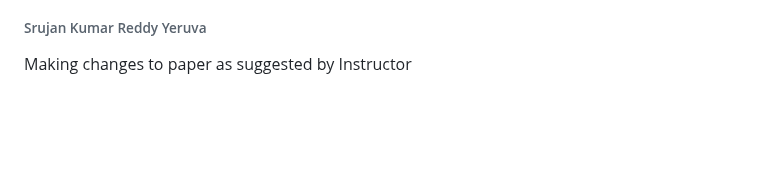
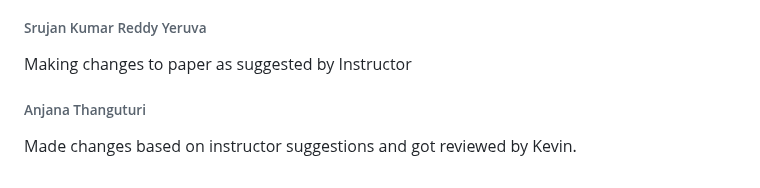
Before and after one commit to srujan0403/GDP2_Project_Group3, a Markdown page: Daily Updates.md, the part around the change. Rendered like a GitHub page; blank space fills up the shorter version.

Commit message:
Update on April 21st

```diff
--- a/Daily Updates.md
+++ b/Daily Updates.md
@@ -465,3 +465,6 @@ Made changes based on instructor suggestions and got reviewed by instructor.
 ##### April 21st
 ###### Srujan Kumar Reddy Yeruva
 Making changes to paper as suggested by Instructor
+
+###### Anjana Thanguturi
+Made changes based on instructor suggestions and got reviewed by Kevin.
```
